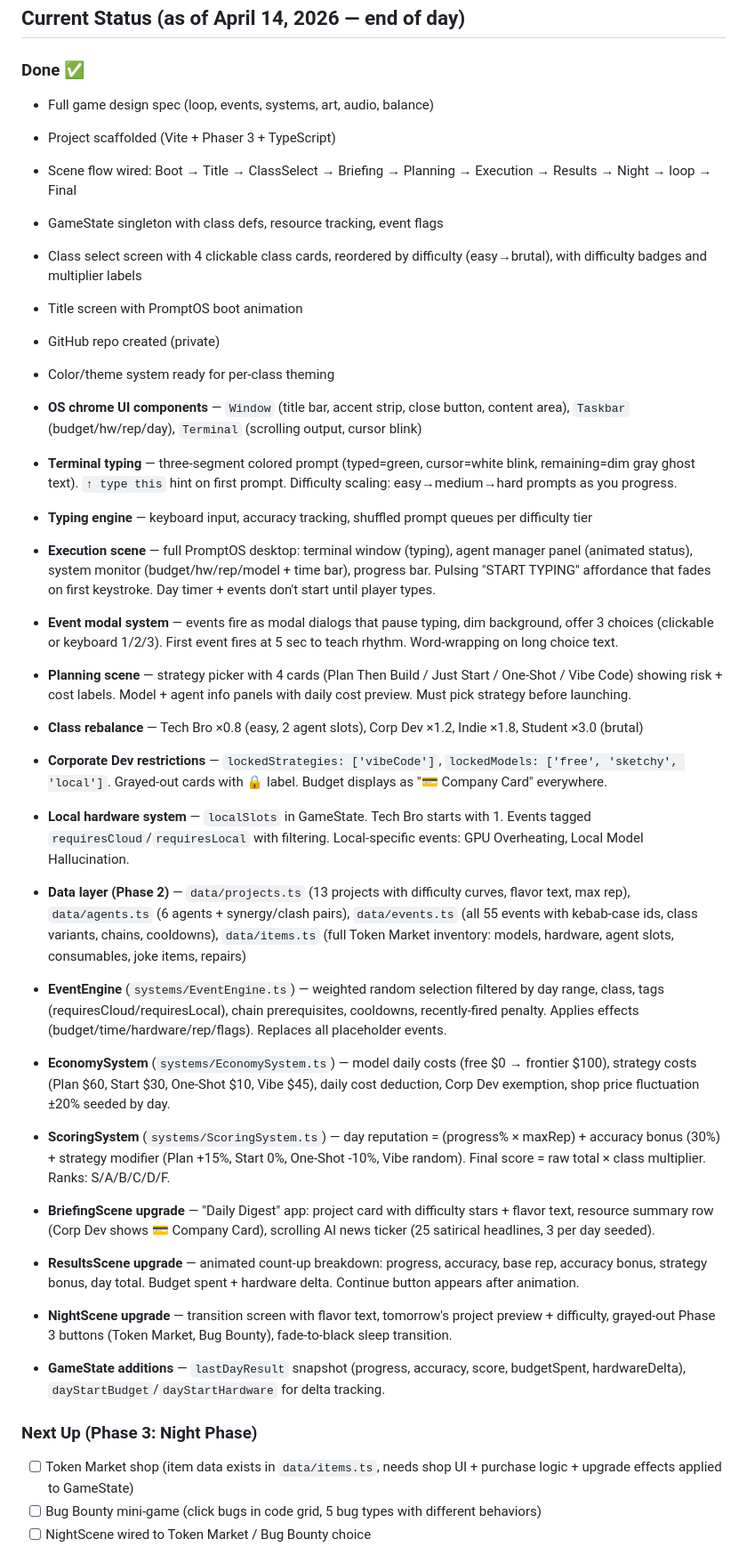
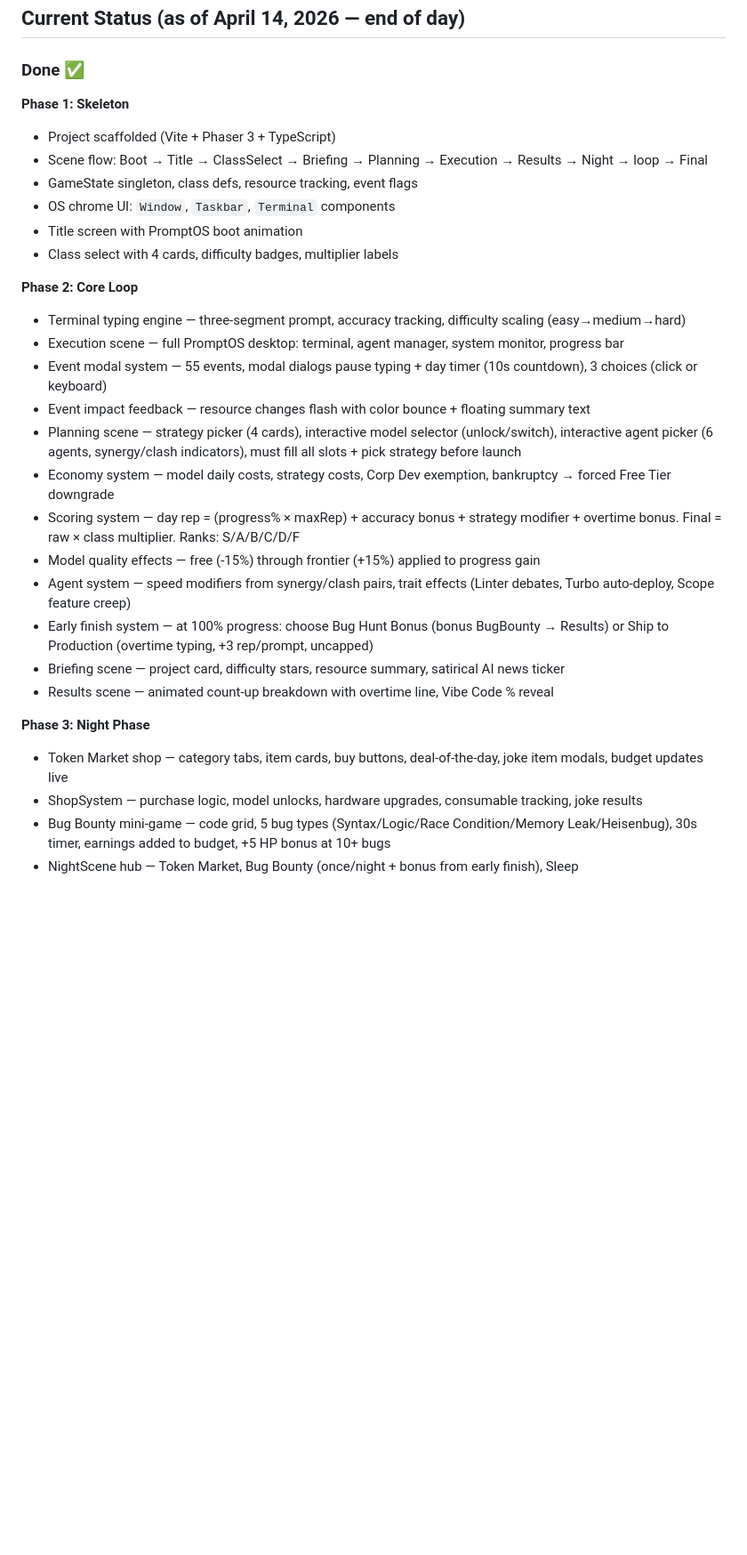
Before and after one commit to bobtrahan/the-prompt-trail, a Markdown page: CONTEXT.md, the part around one of its changes. Shown at 89% size. GitHub-like rendering; blank space fills up the shorter version.

Commit message:
docs: update CONTEXT.md — all phases through 4.5 documented, Phase 5 roadmap

```diff
--- a/CONTEXT.md
+++ b/CONTEXT.md
@@ -87,35 +87,32 @@ gamedevjs-2026/
 ## Current Status (as of April 14, 2026 — end of day)
 
 ### Done ✅
-- Full game design spec (loop, events, systems, art, audio, balance)
+
+**Phase 1: Skeleton**
 - Project scaffolded (Vite + Phaser 3 + TypeScript)
-- Scene flow wired: Boot → Title → ClassSelect → Briefing → Planning → Execution → Results → Night → loop → Final
-- GameState singleton with class defs, resource tracking, event flags
-- Class select screen with 4 clickable class cards, reordered by difficulty (easy→brutal), with difficulty badges and multiplier labels
+- Scene flow: Boot → Title → ClassSelect → Briefing → Planning → Execution → Results → Night → loop → Final
+- GameState singleton, class defs, resource tracking, event flags
+- OS chrome UI: `Window`, `Taskbar`, `Terminal` components
 - Title screen with PromptOS boot animation
-- GitHub repo created (private)
-- Color/theme system ready for per-class theming
-- **OS chrome UI components** — `Window` (title bar, accent strip, close button, content area), `Taskbar` (budget/hw/rep/day), `Terminal` (scrolling output, cursor blink)
-- **Terminal typing** — three-segment colored prompt (typed=green, cursor=white blink, remaining=dim gray ghost text). `↑ type this` hint on first prompt. Difficulty scaling: easy→medium→hard prompts as you progress.
-- **Typing engine** — keyboard input, accuracy tracking, shuffled prompt queues per difficulty tier
-- **Execution scene** — full PromptOS desktop: terminal window (typing), agent manager panel (animated status), system monitor (budget/hw/rep/model + time bar), progress bar. Pulsing "START TYPING" affordance that fades on first keystroke. Day timer + events don't start until player types.
-- **Event modal system** — events fire as modal dialogs that pause typing, dim background, offer 3 choices (clickable or keyboard 1/2/3). First event fires at 5 sec to teach rhythm. Word-wrapping on long choice text.
-- **Planning scene** — strategy picker with 4 cards (Plan Then Build / Just Start / One-Shot / Vibe Code) showing risk + cost labels. Model + agent info panels with daily cost preview. Must pick strategy before launching.
-- **Class rebalance** — Tech Bro ×0.8 (easy, 2 agent slots), Corp Dev ×1.2, Indie ×1.8, Student ×3.0 (brutal)
-- **Corporate Dev restrictions** — `lockedStrategies: ['vibeCode']`, `lockedModels: ['free', 'sketchy', 'local']`. Grayed-out cards with 🔒 label. Budget displays as "💳 Company Card" everywhere.
-- **Local hardware system** — `localSlots` in GameState. Tech Bro starts with 1. Events tagged `requiresCloud`/`requiresLocal` with filtering. Local-specific events: GPU Overheating, Local Model Hallucination.
+- Class select with 4 cards, difficulty badges, multiplier labels
 
-- **Data layer (Phase 2)** — `data/projects.ts` (13 projects with difficulty curves, flavor text, max rep), `data/agents.ts` (6 agents + synergy/clash pairs), `data/events.ts` (all 55 events with kebab-case ids, class variants, chains, cooldowns), `data/items.ts` (full Token Market inventory: models, hardware, agent slots, consumables, joke items, repairs)
-- **EventEngine** (`systems/EventEngine.ts`) — weighted random selection filtered by day range, class, tags (requiresCloud/requiresLocal), chain prerequisites, cooldowns, recently-fired penalty. Applies effects (budget/time/hardware/rep/flags). Replaces all placeholder events.
-- **EconomySystem** (`systems/EconomySystem.ts`) — model daily costs (free $0 → frontier $100), strategy costs (Plan $60, Start $30, One-Shot $10, Vibe $45), daily cost deduction, Corp Dev exemption, shop price fluctuation ±20% seeded by day.
-- **ScoringSystem** (`systems/ScoringSystem.ts`) — day reputation = (progress% × maxRep) + accuracy bonus (30%) + strategy modifier (Plan +15%, Start 0%, One-Shot -10%, Vibe random). Final score = raw total × class multiplier. Ranks: S/A/B/C/D/F.
-- **BriefingScene upgrade** — "Daily Digest" app: project card with difficulty stars + flavor text, resource summary row (Corp Dev shows 💳 Company Card), scrolling AI news ticker (25 satirical headlines, 3 per day seeded).
-- **ResultsScene upgrade** — animated count-up breakdown: progress, accuracy, base rep, accuracy bonus, strategy bonus, day total. Budget spent + hardware delta. Continue button appears after animation.
-- **NightScene upgrade** — transition screen with flavor text, tomorrow's project preview + difficulty, grayed-out Phase 3 buttons (Token Market, Bug Bounty), fade-to-black sleep transition.
-- **GameState additions** — `lastDayResult` snapshot (progress, accuracy, score, budgetSpent, hardwareDelta), `dayStartBudget`/`dayStartHardware` for delta tracking.
+**Phase 2: Core Loop**
+- Terminal typing engine — three-segment prompt, accuracy tracking, difficulty scaling (easy→medium→hard)
+- Execution scene — full PromptOS desktop: terminal, agent manager, system monitor, progress bar
+- Event modal system — 55 events, modal dialogs pause typing + day timer (10s countdown), 3 choices (click or keyboard)
+- Event impact feedback — resource changes flash with color bounce + floating summary text
+- Planning scene — strategy picker (4 cards), interactive model selector (unlock/switch), interactive agent picker (6 agents, synergy/clash indicators), must fill all slots + pick strategy before launch
+- Economy system — model daily costs, strategy costs, Corp Dev exemption, bankruptcy → forced Free Tier downgrade
+- Scoring system — day rep = (progress% × maxRep) + accuracy bonus + strategy modifier + overtime bonus. Final = raw × class multiplier. Ranks: S/A/B/C/D/F
+- Model quality effects — free (-15%) through frontier (+15%) applied to progress gain
+- Agent system — speed modifiers from synergy/clash pairs, trait effects (Linter debates, Turbo auto-deploy, Scope feature creep)
+- Early finish system — at 100% progress: choose Bug Hunt Bonus (bonus BugBounty → Results) or Ship to Production (overtime typing, +3 rep/prompt, uncapped)
+- Briefing scene — project card, difficulty stars, resource summary, satirical AI news ticker
+- Results scene — animated count-up breakdown with overtime line, Vibe Code % reveal
 
-### Next Up (Phase 3: Night Phase)
-- [ ] Token Market shop (item data exists in `data/items.ts`, needs shop UI + purchase logic + upgrade effects applied to GameState)
-- [ ] Bug Bounty mini-game (click bugs in code grid, 5 bug types with different behaviors)
-- [ ] NightScene wired to Token Market / Bug Bounty choice
+**Phase 3: Night Phase**
+- Token Market shop — category tabs, item cards, buy buttons, deal-of-the-day, joke item modals, budget updates live
+- ShopSystem — purchase logic, model unlocks, hardware upgrades, consumable tracking, joke results
+- Bug Bounty mini-game — code grid, 5 bug types (Syntax/Logic/Race Condition/Memory Leak/Heisenbug), 30s timer, earnings added to budget, +5 HP bonus at 10+ bugs
+- NightScene hub — Token Market, Bug Bounty (once/night + bonus from early finish), Sleep
 
```
Also changed, not shown: other parts of CONTEXT.md (+20 -5 lines).
